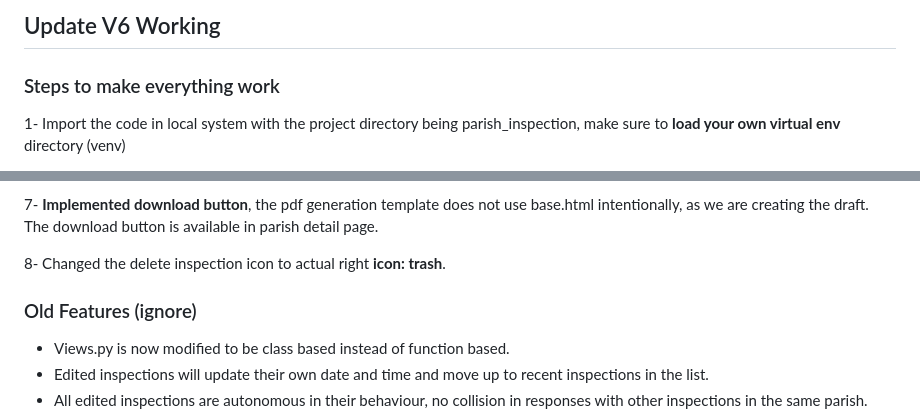
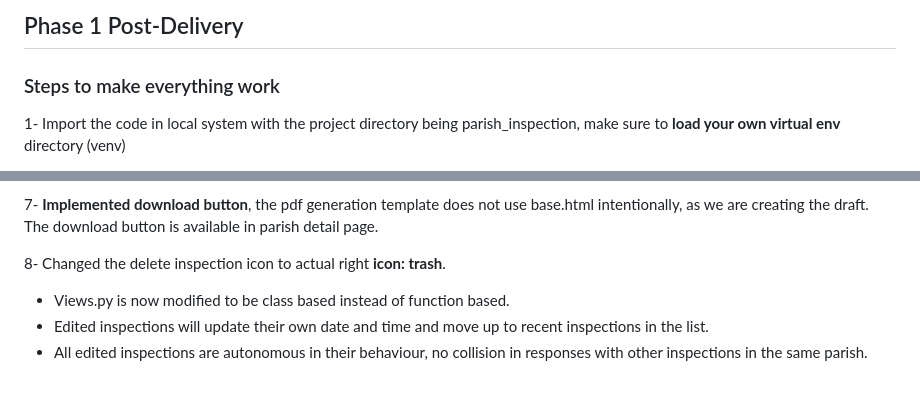
Before and after one commit to KrishT97/Parish-Inspection-Portal, a Markdown page: README.md, 2 parts joined by grey strips. Rendered like a GitHub page; blank space fills up the shorter version.

```diff
--- a/README.md
+++ b/README.md
@@ -1,4 +1,4 @@
-## Update V6 Working
+## Phase 1 Post-Delivery
 ### Steps to make everything work
 
 1- Import the code in local system with the project directory being parish_inspection, make sure to **load your own virtual env** directory (venv)
@@ -95,9 +133,6 @@ Both of these do the same thing, they are exactly the same, we should just keep
 
 8-	Changed the delete inspection icon to actual right **icon: trash**.
 
-
-### Old Features (ignore)
-
 - Views.py is now modified to be class based instead of function based.
 - Edited inspections will update their own date and time and move up to recent inspections in the list.
 - All edited inspections are autonomous in their behaviour, no collision in responses with other inspections in the same parish.
```
Also changed, not shown: other parts of README.md (+39 -12 lines).
